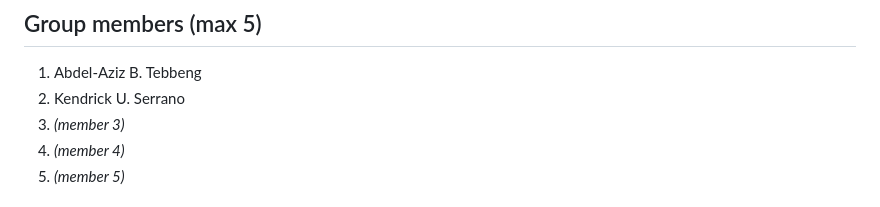
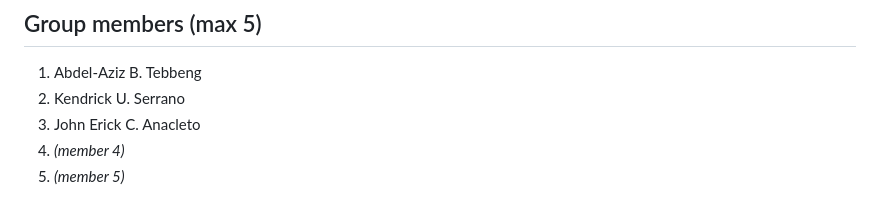
Before and after one commit to mrclumster/BSIT_3C-WebGoat, a Markdown page: README.md, the part around the change. Drawn GitHub-style.

```diff
--- a/README.md
+++ b/README.md
@@ -11,7 +11,7 @@
 
 1. Abdel-Aziz B. Tebbeng
 2. Kendrick U. Serrano
-3. *(member 3)*
+3. John Erick C. Anacleto
 4. *(member 4)*
 5. *(member 5)*
 
```
